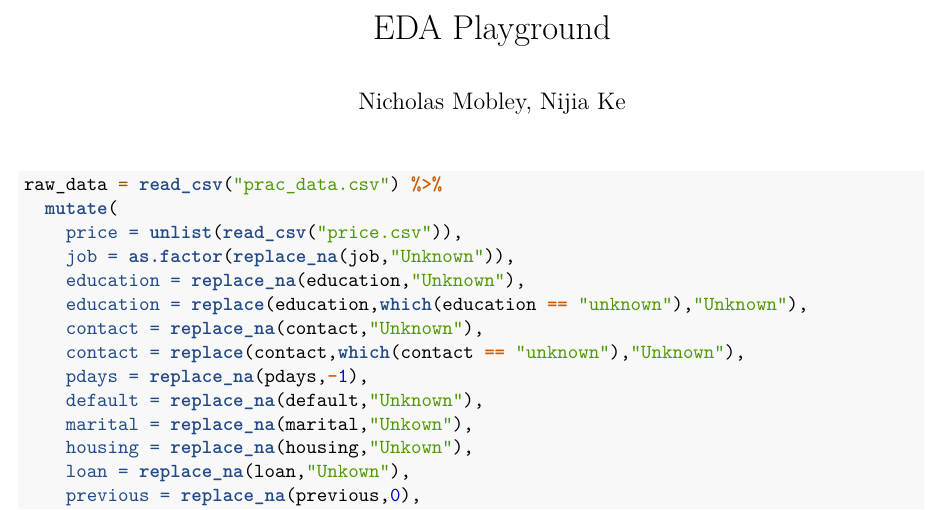
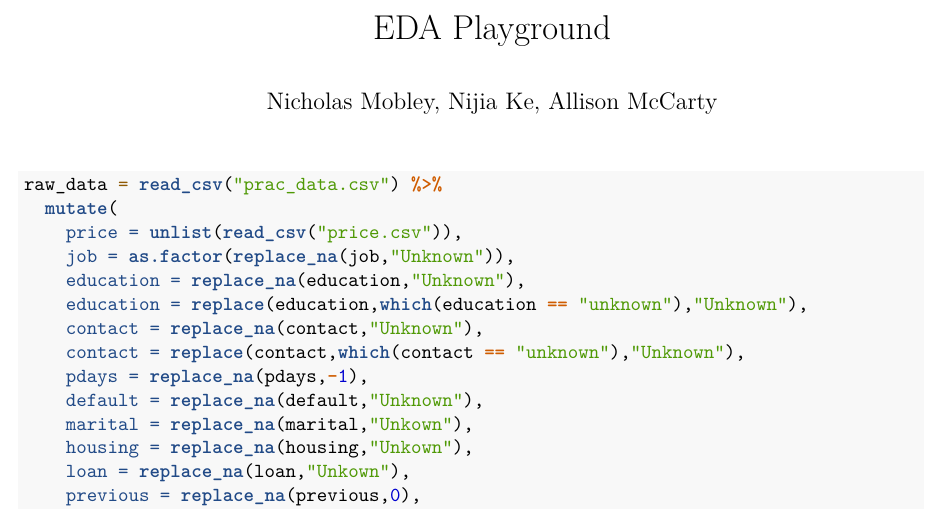
Before and after one commit to njmobley/Practicum-2, an R Markdown document (startingEDA.Rmd): part of page 1 of 3, cut so that both start at the same text. Rendered offline with R 4.5, knitr and Pandoc, then LaTeX, with nearby package versions.

Commit message:
I added a name

```diff
--- a/startingEDA.Rmd
+++ b/startingEDA.Rmd
@@ -1,6 +1,6 @@
 ---
 title: "EDA Playground"
-author: "Nicholas Mobley, Nijia Ke"
+author: "Nicholas Mobley, Nijia Ke, Allison McCarty"
 output: pdf_document
 ---
 
```
